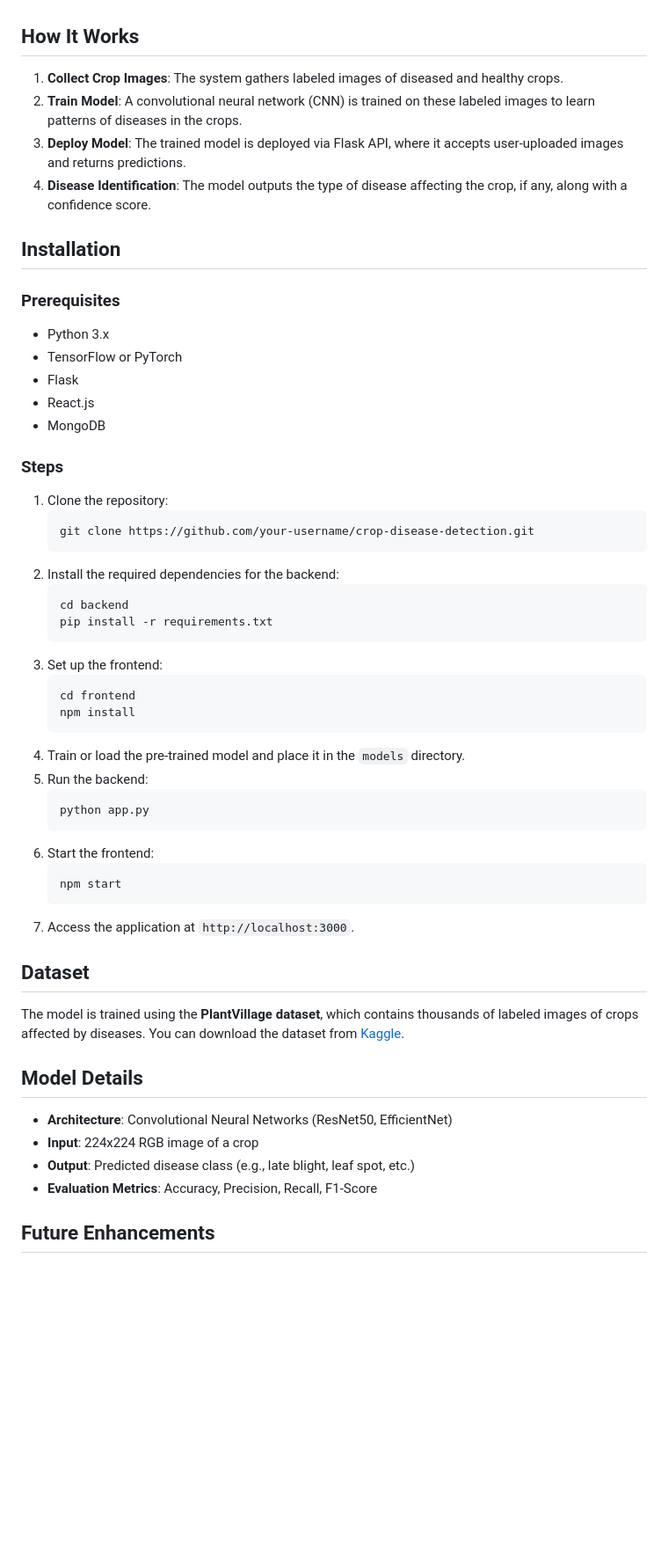
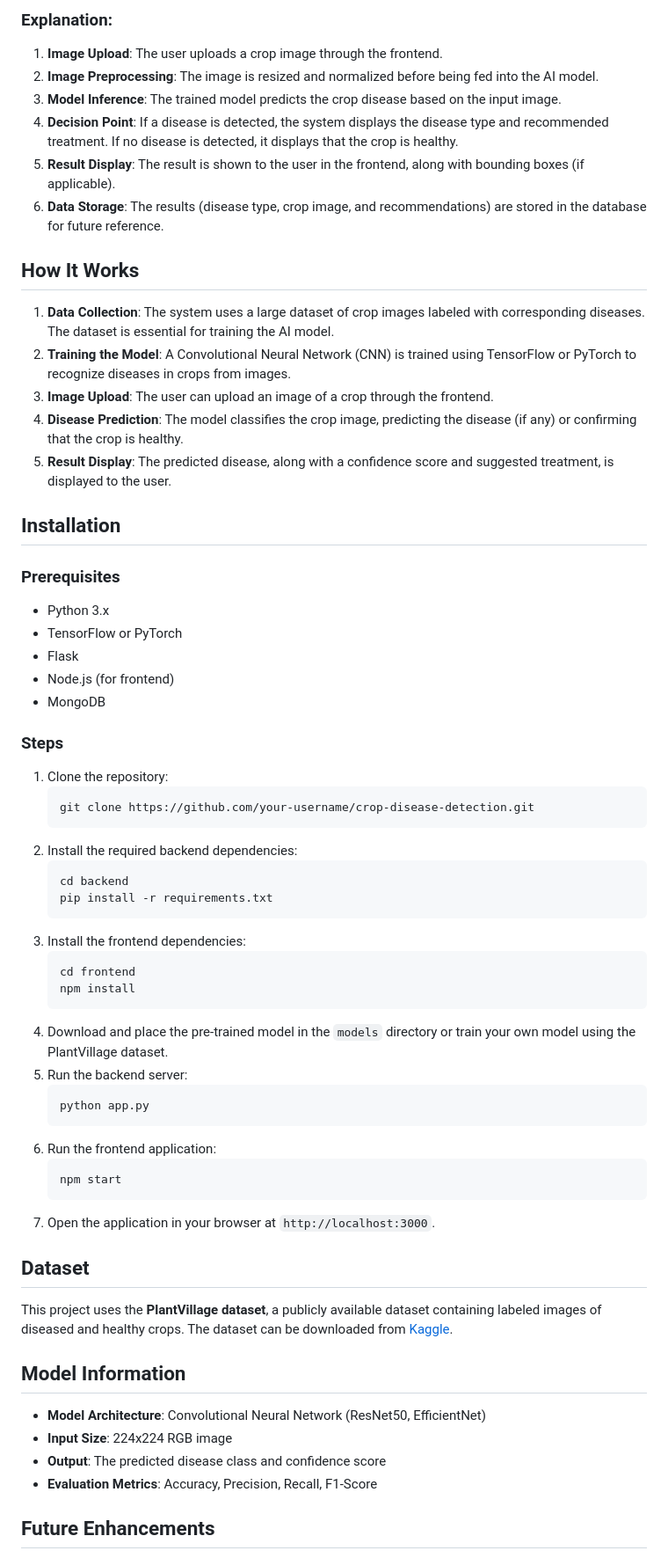
Before and after one commit to VIBUDESH07/Ai_crop_disease, a Markdown page: README.md, the part around the change printed below. Shown: that part at 88% size. Drawn GitHub-style; blank space fills up the shorter version.

````diff
--- a/README.md
+++ b/README.md
@@ -27,9 +38,17 @@ This project leverages AI and machine learning to detect crop diseases from imag
+### Explanation:
+1. **Image Upload**: The user uploads a crop image through the frontend.
+2. **Image Preprocessing**: The image is resized and normalized before being fed into the AI model.
+3. **Model Inference**: The trained model predicts the crop disease based on the input image.
+4. **Decision Point**: If a disease is detected, the system displays the disease type and recommended treatment. If no disease is detected, it displays that the crop is healthy.
+5. **Result Display**: The result is shown to the user in the frontend, along with bounding boxes (if applicable).
+6. **Data Storage**: The results (disease type, crop image, and recommendations) are stored in the database for future reference.
 
 ## How It Works
-1. **Collect Crop Images**: The system gathers labeled images of diseased and healthy crops.
-2. **Train Model**: A convolutional neural network (CNN) is trained on these labeled images to learn patterns of diseases in the crops.
-3. **Deploy Model**: The trained model is deployed via Flask API, where it accepts user-uploaded images and returns predictions.
-4. **Disease Identification**: The model outputs the type of disease affecting the crop, if any, along with a confidence score.
+1. **Data Collection**: The system uses a large dataset of crop images labeled with corresponding diseases. The dataset is essential for training the AI model.
+2. **Training the Model**: A Convolutional Neural Network (CNN) is trained using TensorFlow or PyTorch to recognize diseases in crops from images.
+3. **Image Upload**: The user can upload an image of a crop through the frontend.
+4. **Disease Prediction**: The model classifies the crop image, predicting the disease (if any) or confirming that the crop is healthy.
+5. **Result Display**: The predicted disease, along with a confidence score and suggested treatment, is displayed to the user.
 
 ## Installation
 
@@ -37,7 +56,7 @@ This project leverages AI and machine learning to detect crop diseases from imag
 - Python 3.x
 - TensorFlow or PyTorch
 - Flask
-- React.js
+- Node.js (for frontend)
 - MongoDB
 
 ### Steps
@@ -45,34 +64,34 @@ This project leverages AI and machine learning to detect crop diseases from imag
    ```bash
    git clone https://github.com/your-username/crop-disease-detection.git
    ```
-2. Install the required dependencies for the backend:
+2. Install the required backend dependencies:
    ```bash
    cd backend
    pip install -r requirements.txt
    ```
-3. Set up the frontend:
+3. Install the frontend dependencies:
    ```bash
    cd frontend
    npm install
    ```
-4. Train or load the pre-trained model and place it in the `models` directory.
-5. Run the backend:
+4. Download and place the pre-trained model in the `models` directory or train your own model using the PlantVillage dataset.
+5. Run the backend server:
    ```bash
    python app.py
    ```
-6. Start the frontend:
+6. Run the frontend application:
    ```bash
    npm start
    ```
-7. Access the application at `http://localhost:3000`.
+7. Open the application in your browser at `http://localhost:3000`.
 
 ## Dataset
-The model is trained using the **PlantVillage dataset**, which contains thousands of labeled images of crops affected by diseases. You can download the dataset from [Kaggle](https://www.kaggle.com/emmarex/plantdisease).
+This project uses the **PlantVillage dataset**, a publicly available dataset containing labeled images of diseased and healthy crops. The dataset can be downloaded from [Kaggle](https://www.kaggle.com/emmarex/plantdisease).
 
-## Model Details
-- **Architecture**: Convolutional Neural Networks (ResNet50, EfficientNet)
-- **Input**: 224x224 RGB image of a crop
-- **Output**: Predicted disease class (e.g., late blight, leaf spot, etc.)
+## Model Information
+- **Model Architecture**: Convolutional Neural Network (ResNet50, EfficientNet)
+- **Input Size**: 224x224 RGB image
+- **Output**: The predicted disease class and confidence score
 - **Evaluation Metrics**: Accuracy, Precision, Recall, F1-Score
 
 ## Future Enhancements
````
Also changed, not shown: other parts of README.md (+34 -20 lines).
